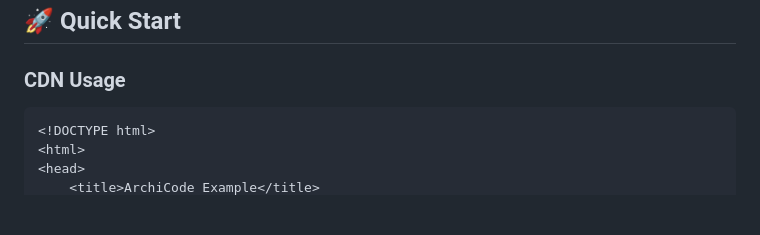
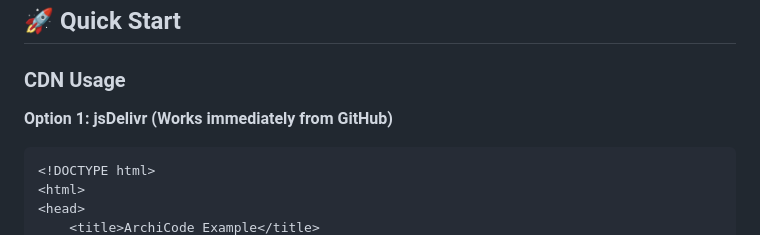
Before and after one commit to yllemo/ArchiCode, a Markdown page: README_EN.md, the part around one of its changes. Drawn GitHub-style; blank space fills up the shorter version.

````diff
--- a/README_EN.md
+++ b/README_EN.md
@@ -9,6 +9,7 @@ An autonomous JavaScript library for rendering ArchiMate 3.2 diagrams from text,
 
 ### CDN Usage
 
+**Option 1: jsDelivr (Works immediately from GitHub)**
 ```html
 <!DOCTYPE html>
 <html>
````
Also changed, not shown: other parts of README_EN.md (+8 -2 lines), README.md (+10 -0 lines).
